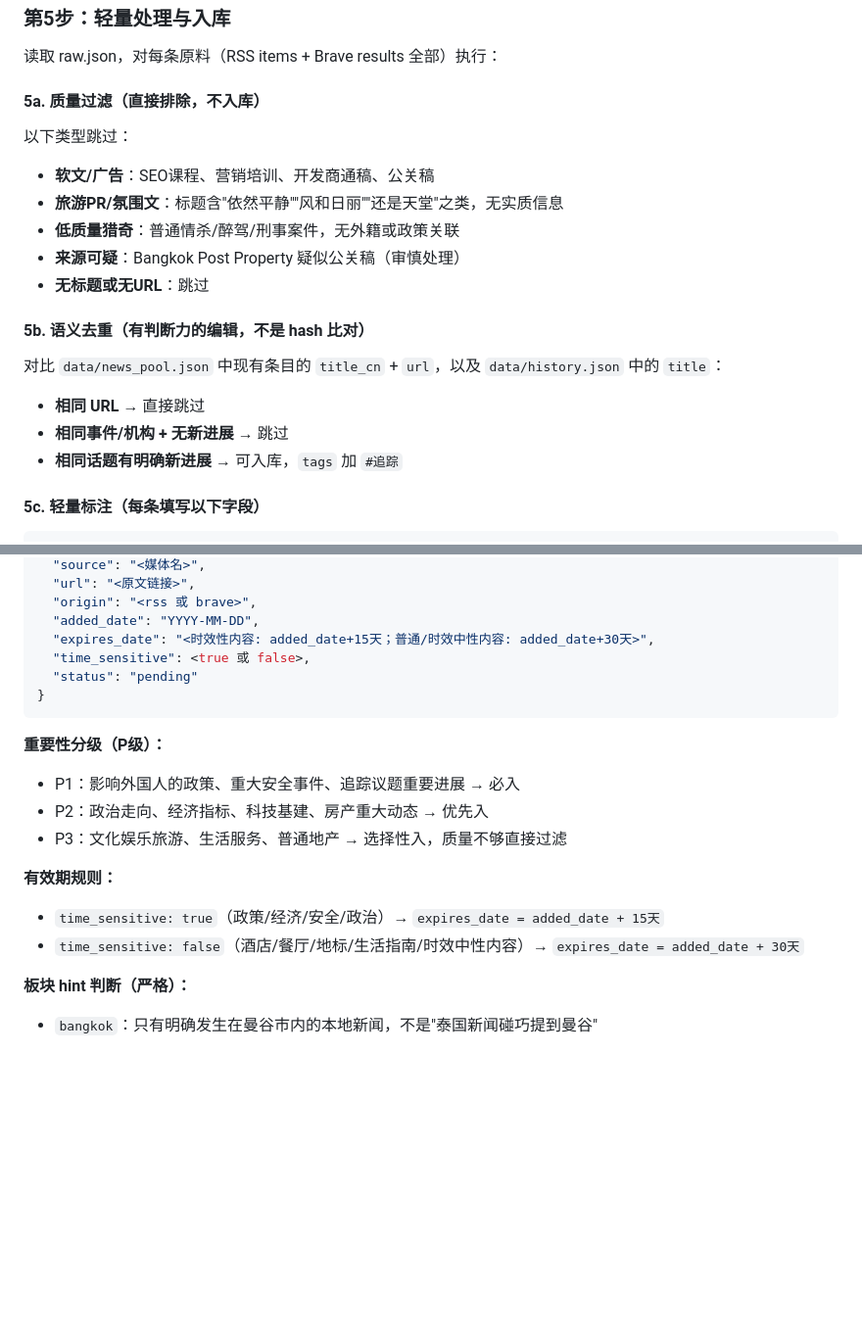
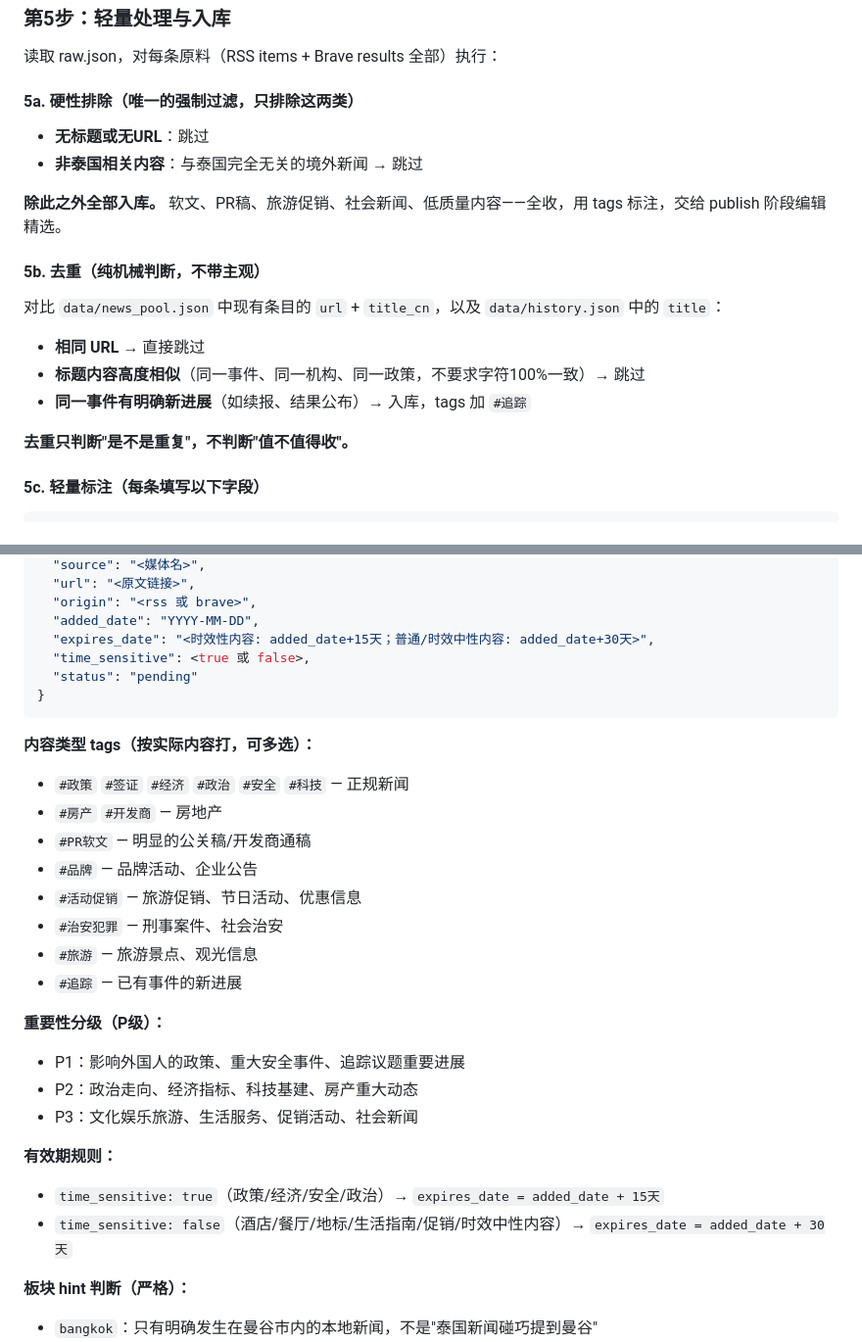
Before and after one commit to JiuTing6/bangkok-news, a Markdown page: scripts/cron_prompt_ingest.md, 2 parts joined by grey strips. Shown at 98% size. Drawn GitHub-style; blank space fills up the shorter version.

Commit message:
📥 Ingest: 放宽准入门槛，去重与过滤分离，软文/PR/促销/社会新闻全收打tag

````diff
--- a/scripts/cron_prompt_ingest.md
+++ b/scripts/cron_prompt_ingest.md
@@ -40,19 +40,19 @@ python3 scripts/fetch_brave.py data/issues/YYYY-MM-DD-raw.json
 
 读取 raw.json，对每条原料（RSS items + Brave results 全部）执行：
 
-#### 5a. 质量过滤（直接排除，不入库）
-以下类型跳过：
-- **软文/广告**：SEO课程、营销培训、开发商通稿、公关稿
-- **旅游PR/氛围文**：标题含"依然平静""风和日丽""还是天堂"之类，无实质信息
-- **低质量猎奇**：普通情杀/醉驾/刑事案件，无外籍或政策关联
-- **来源可疑**：Bangkok Post Property 疑似公关稿（审慎处理）
+#### 5a. 硬性排除（唯一的强制过滤，只排除这两类）
 - **无标题或无URL**：跳过
+- **非泰国相关内容**：与泰国完全无关的境外新闻 → 跳过
 
-#### 5b. 语义去重（有判断力的编辑，不是 hash 比对）
-对比 `data/news_pool.json` 中现有条目的 `title_cn` + `url`，以及 `data/history.json` 中的 `title`：
+**除此之外全部入库。** 软文、PR稿、旅游促销、社会新闻、低质量内容——全收，用 tags 标注，交给 publish 阶段编辑精选。
+
+#### 5b. 去重（纯机械判断，不带主观）
+对比 `data/news_pool.json` 中现有条目的 `url` + `title_cn`，以及 `data/history.json` 中的 `title`：
 - **相同 URL** → 直接跳过
-- **相同事件/机构 + 无新进展** → 跳过
-- **相同话题有明确新进展** → 可入库，`tags` 加 `#追踪`
+- **标题内容高度相似**（同一事件、同一机构、同一政策，不要求字符100%一致）→ 跳过
+- **同一事件有明确新进展**（如续报、结果公布）→ 入库，tags 加 `#追踪`
+
+**去重只判断"是不是重复"，不判断"值不值得收"。**
 
 #### 5c. 轻量标注（每条填写以下字段）
 
@@ -74,14 +74,24 @@ python3 scripts/fetch_brave.py data/issues/YYYY-MM-DD-raw.json
 }
 ```
 
+**内容类型 tags（按实际内容打，可多选）：**
+- `#政策` `#签证` `#经济` `#政治` `#安全` `#科技` — 正规新闻
+- `#房产` `#开发商` — 房地产
+- `#PR软文` — 明显的公关稿/开发商通稿
+- `#品牌` — 品牌活动、企业公告
+- `#活动促销` — 旅游促销、节日活动、优惠信息
+- `#治安犯罪` — 刑事案件、社会治安
+- `#旅游` — 旅游景点、观光信息
+- `#追踪` — 已有事件的新进展
+
 **重要性分级（P级）：**
-- P1：影响外国人的政策、重大安全事件、追踪议题重要进展 → 必入
-- P2：政治走向、经济指标、科技基建、房产重大动态 → 优先入
-- P3：文化娱乐旅游、生活服务、普通地产 → 选择性入，质量不够直接过滤
+- P1：影响外国人的政策、重大安全事件、追踪议题重要进展
+- P2：政治走向、经济指标、科技基建、房产重大动态
+- P3：文化娱乐旅游、生活服务、促销活动、社会新闻
 
 **有效期规则：**
 - `time_sensitive: true`（政策/经济/安全/政治）→ `expires_date = added_date + 15天`
-- `time_sensitive: false`（酒店/餐厅/地标/生活指南/时效中性内容）→ `expires_date = added_date + 30天`
+- `time_sensitive: false`（酒店/餐厅/地标/生活指南/促销/时效中性内容）→ `expires_date = added_date + 30天`
 
 **板块 hint 判断（严格）：**
 - `bangkok`：只有明确发生在曼谷市内的本地新闻，不是"泰国新闻碰巧提到曼谷"
````
